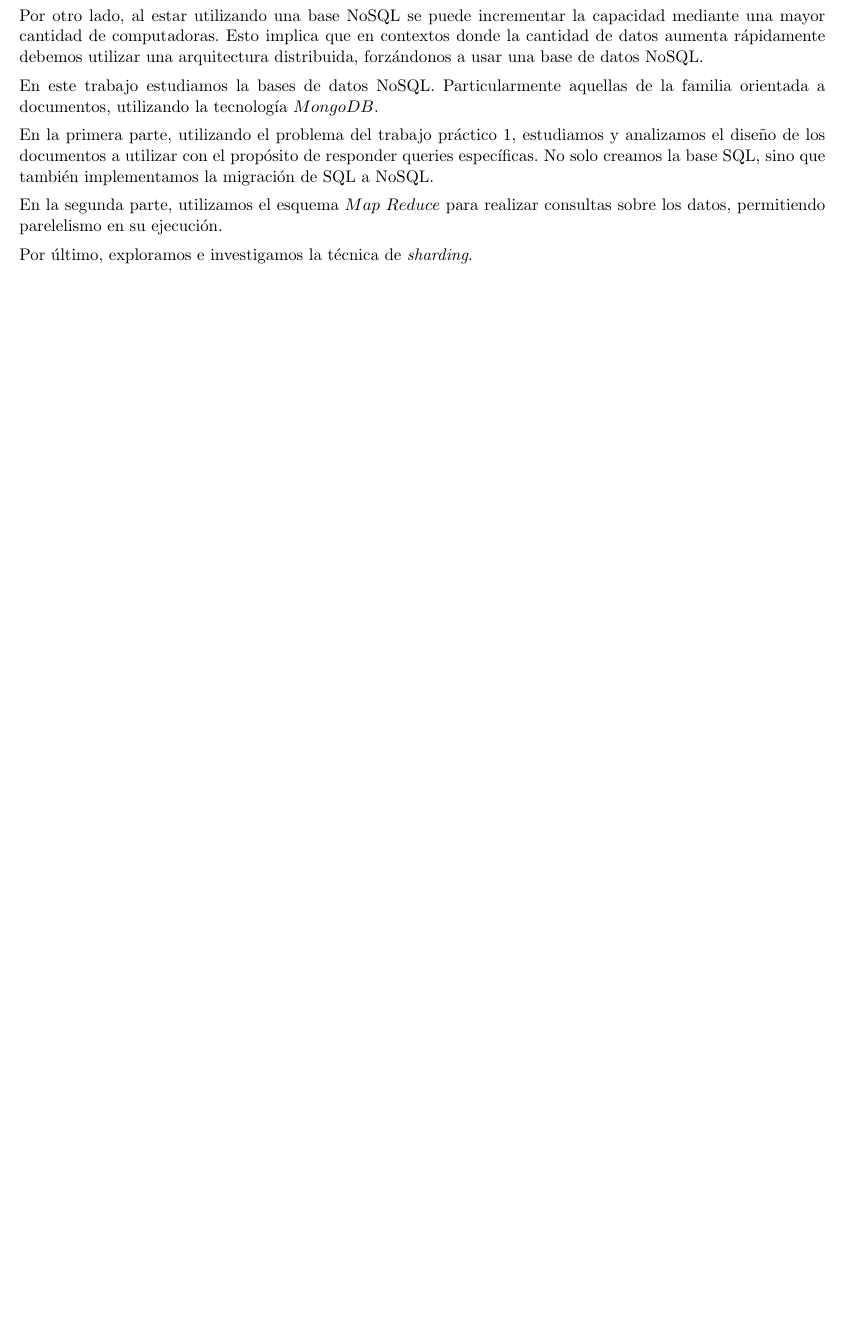
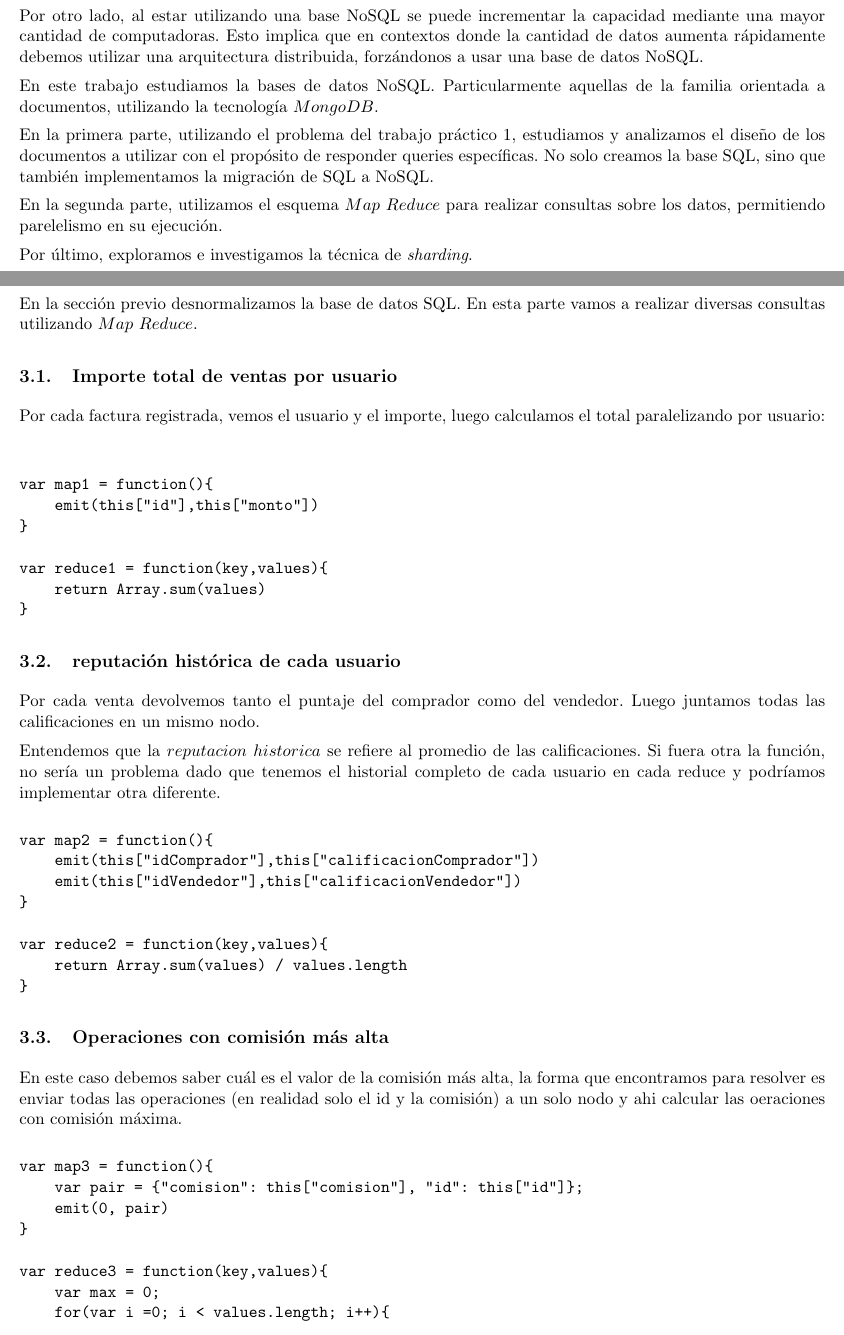
Before and after one commit to miguelmaurizio/bd-tp2, a LaTeX document (informe/main.tex, which reads informe/ejercicio2.tex): part of page 3 of 7 before the commit and two parts of pages 3 and 5 of 9 after it, the two joined at a grey line, cut so that both start at the same text, the shorter picture padded with empty space. Compiled offline with pdfLaTeX.

Commit message:
un poco de informe para el 2

```diff
--- a/informe/ejercicio2.tex
+++ b/informe/ejercicio2.tex
@@ -1 +1,59 @@
 \section{Ejercicio 2}
+
+En la sección previo desnormalizamos la base de datos SQL. En esta parte vamos a realizar diversas consultas utilizando $Map$ $Reduce$.
+
+\subsection{Importe total de ventas por usuario}
+
+Por cada factura registrada, vemos el usuario y el importe, luego calculamos el total paralelizando por usuario: \\
+
+\begin{verbatim}
+var map1 = function(){
+    emit(this["id"],this["monto"])
+}
+
+var reduce1 = function(key,values){
+    return Array.sum(values)
+}
+\end{verbatim}
+
+\subsection{reputación histórica de cada usuario}
+Por cada venta devolvemos tanto el puntaje del comprador como del vendedor. Luego juntamos todas las calificaciones en un mismo nodo.
+
+
+Entendemos que la $reputacion$ $historica$ se refiere al promedio de las calificaciones. Si fuera otra la función, no sería un problema dado que tenemos el historial completo de cada usuario en cada reduce y podríamos implementar otra diferente.
+
+\begin{verbatim}
+var map2 = function(){
+    emit(this["idComprador"],this["calificacionComprador"])
+    emit(this["idVendedor"],this["calificacionVendedor"])
+}
+
+var reduce2 = function(key,values){
+    return Array.sum(values) / values.length
+}
+\end{verbatim}
+
+\subsection{Operaciones con comisión más alta}
+
+En este caso debemos saber cuál es el valor de la comisión más alta, la forma que encontramos para resolver es enviar todas las operaciones (en realidad solo el id y la comisión) a un solo nodo y ahi calcular las oeraciones con comisión máxima.
+
+\begin{verbatim}
+var map3 = function(){
+    var pair = {"comision": this["comision"], "id": this["id"]};
+    emit(0, pair)
+}
+
+var reduce3 = function(key,values){
+    var max = 0;
+    for(var i =0; i < values.length; i++){
+        max = Math.max(max, values[i]["comision"]);
+    }
+    res = [];
+    for(var i =0; i < values.length; i++){
+        if(values[i]["comision"] === max) {
+            res.push(values[i]["id"])
+        }
+    }
+    return {"res": res};
+}
+\end{verbatim}
```
Also changed, not shown: informe/main.pdf, informe/ejercicio2.tex (46 more changed lines).
